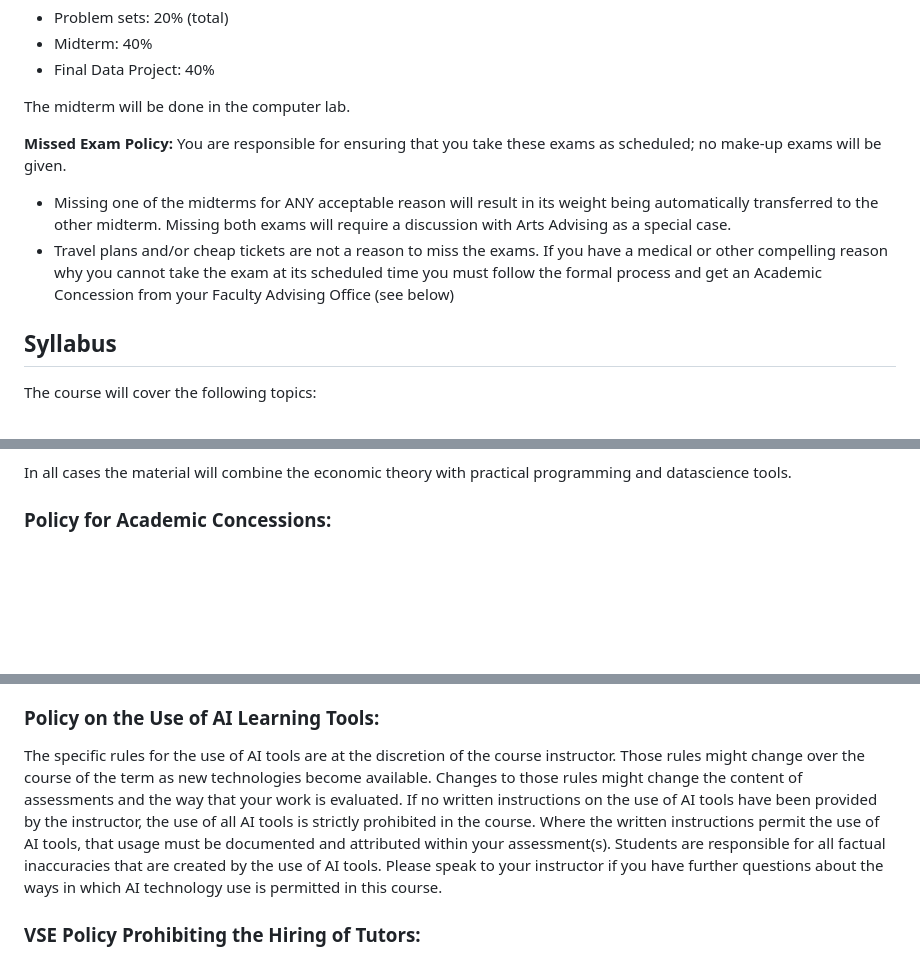
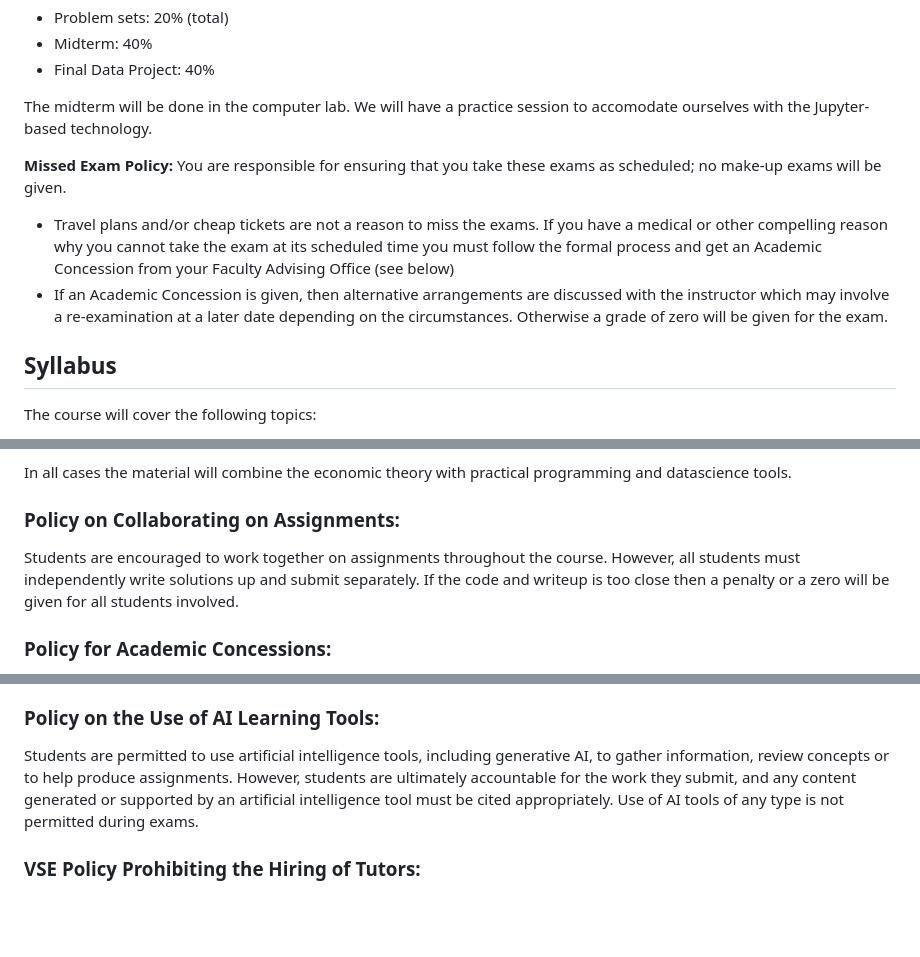
Before and after one commit to ubcecon/ECON526, a Markdown page: syllabus.md, 3 parts joined by grey strips. Rendered like a GitHub page; blank space fills up the shorter version.

Commit message:
Syllabus updates

```diff
--- a/syllabus.md
+++ b/syllabus.md
@@ -25,12 +25,12 @@ The course will have problem sets due roughly weekly, a midterm, and a final dat
 - Midterm: 40%
 - Final Data Project: 40%
 
-The midterm will be done in the computer lab.
+The midterm will be done in the computer lab.  We will have a practice session to accomodate ourselves with the Jupyter-based technology.
 
 
 **Missed Exam Policy:** You are responsible for ensuring that you take these exams as scheduled; no make-up exams will be given.
-- Missing one of the midterms for ANY acceptable reason will result in its weight being automatically transferred to the other midterm.  Missing both exams will require a discussion with Arts Advising as a special case.
 - Travel plans and/or cheap tickets are not a reason to miss the exams. If you have a medical	or other compelling reason why you cannot take the exam at its scheduled time you must follow the formal process and get an Academic Concession from your Faculty Advising Office (see below)
+- If an Academic Concession is given, then alternative arrangements are discussed with the instructor which may involve a re-examination at a later date depending on the circumstances.  Otherwise a grade of zero will be given for the exam.
 
 
 ## Syllabus
@@ -49,6 +49,9 @@ The course will cover the following topics:
 
 In all cases the material will combine the economic theory with practical programming and datascience tools.
 
+
+### Policy on Collaborating on Assignments:
+Students are encouraged to work together on assignments throughout the course.  However, all students must independently write solutions up and submit separately.  If the code and writeup is too close then a penalty or a zero will be given for all students involved.
 
 
 ### Policy for Academic Concessions:
@@ -88,7 +91,8 @@ Requests for academic concessions should be made before the due date for that gr
 
 ### Policy on the Use of AI Learning Tools:
 
-The specific rules for the use of AI tools are at the discretion of the course instructor. Those rules might change over the course of the term as new technologies become available. Changes to those rules might change the content of assessments and the way that your work is evaluated. If no written instructions on the use of AI tools have been provided by the instructor, the use of all AI tools is strictly prohibited in the course. Where the written instructions permit the use of AI tools, that usage must be documented and attributed within your assessment(s). Students are responsible for all factual inaccuracies that are created by the use of AI tools. Please speak to your instructor if you have further questions about the ways in which AI technology use is permitted in this course.
+Students are permitted to use artificial intelligence tools, including generative AI, to gather information, review concepts or to help produce assignments. However, students are ultimately accountable for the work they submit, and any content generated or supported by an artificial intelligence tool must be cited appropriately. Use of AI tools of any type is not permitted during exams.
+
 
 ### VSE Policy Prohibiting the Hiring of Tutors:
 
```
Also changed, not shown: README.md (+1 -1 lines).
